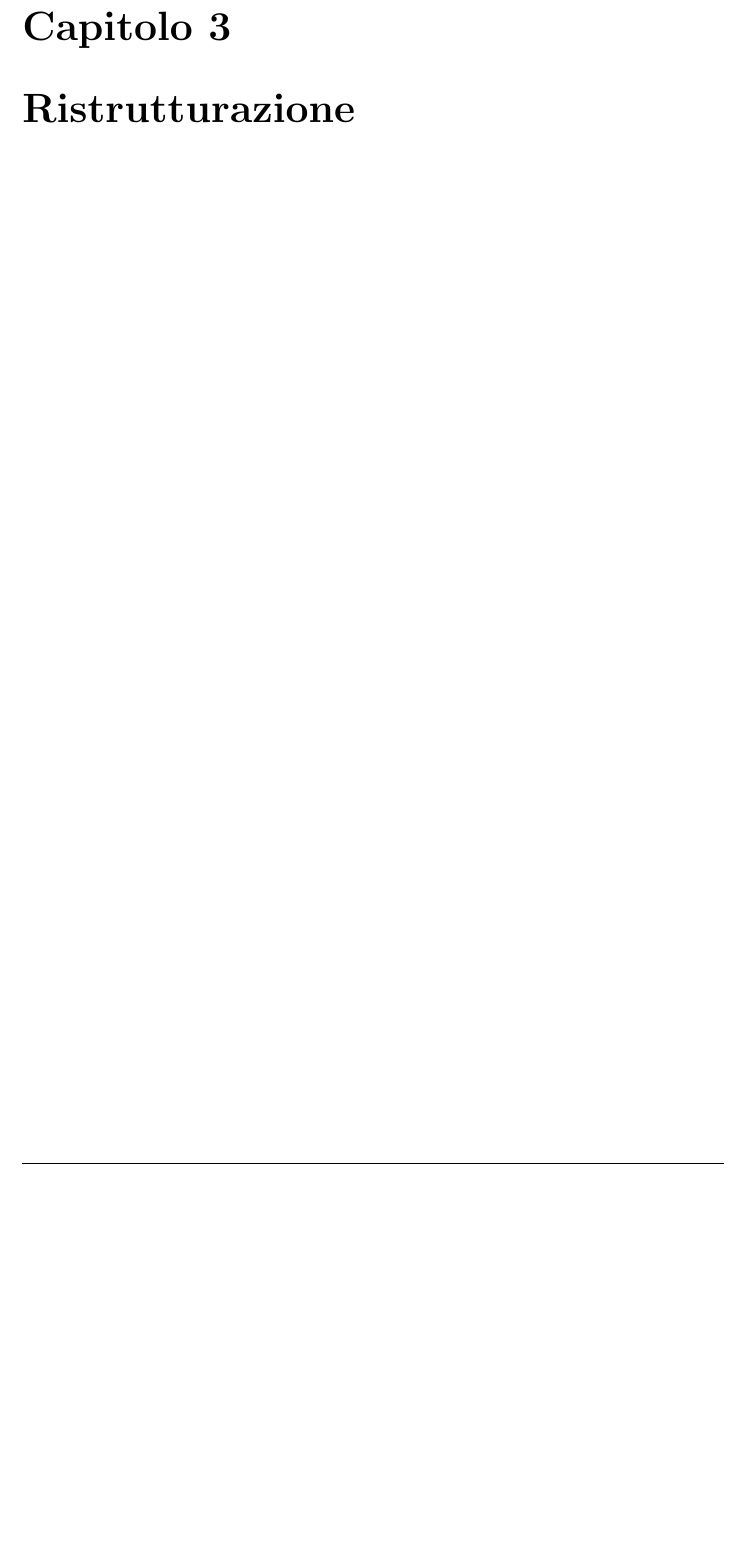
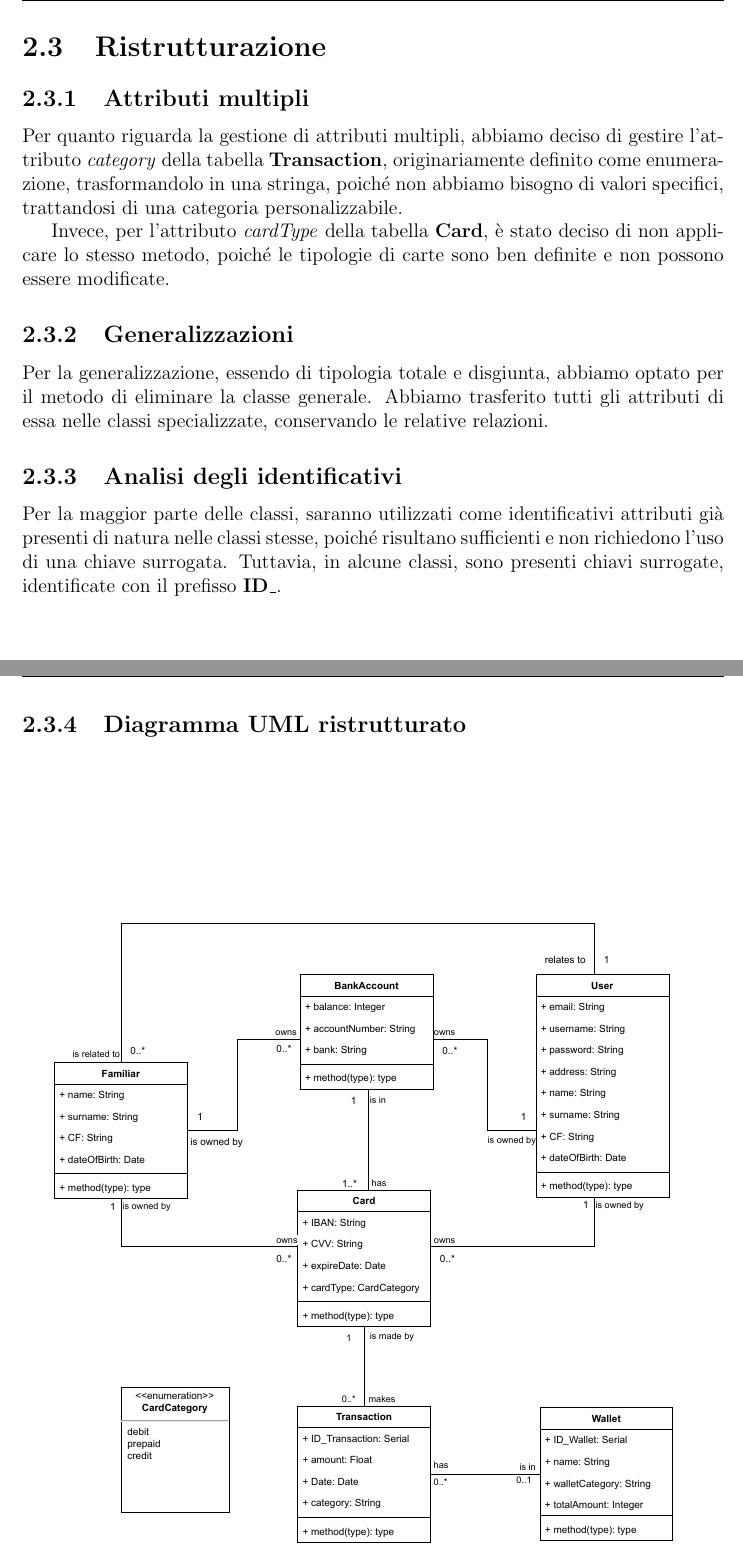
Before and after one commit to Franwik/SavingMoneyUnina, a LaTeX document (Database/Documentation/LatexSrc/main.tex, which reads Database/Documentation/LatexSrc/chapters/chapter_2.tex, Database/Documentation/LatexSrc/chapters/chapter_3.tex): part of page 6 of 6 before the commit and two parts of pages 6 and 7 of 10 after it, the two joined at a grey line, cut at the place of the change, the shorter picture padded with empty space. Compiled offline with pdfLaTeX.

Commit message:
docs[DB] Completed restucturated scheme
- Added all files for chapters;
- Divided files in sections and subsections;
- Added titlepage.

```diff
--- a/Database/Documentation/LatexSrc/chapters/chapter_2.tex
+++ b/Database/Documentation/LatexSrc/chapters/chapter_2.tex
@@ -17,0 +21,31 @@
+\section{Ristrutturazione}
+
+\subsection{Attributi multipli}
+
+Per quanto riguarda la gestione di attributi multipli,
+abbiamo deciso di gestire l'attributo \textit{category} della tabella
+\textbf{Transaction}, originariamente definito come enumerazione,
+trasformandolo in una stringa, poiché non abbiamo bisogno di valori
+specifici, trattandosi di una categoria personalizzabile.
+
+Invece, per l'attributo \textit{cardType} della tabella \textbf{Card},
+è stato deciso di non applicare lo stesso metodo, poiché le tipologie
+di carte sono ben definite e non possono essere modificate.
+
+\subsection{Generalizzazioni}
+
+Per la generalizzazione, essendo di tipologia totale e disgiunta,
+abbiamo optato per il metodo di eliminare la classe generale.
+Abbiamo trasferito tutti gli attributi di essa nelle
+classi specializzate, conservando le relative relazioni.
+
+\subsection{Analisi degli identificativi}
+
+Per la maggior parte delle classi, saranno utilizzati come identificativi
+attributi già presenti di natura nelle classi stesse, poiché risultano
+sufficienti e non richiedono l'uso di una chiave surrogata.
+Tuttavia, in alcune classi, sono presenti chiavi surrogate,
+identificate con il prefisso \textbf{ID\_}.
+
+\newpage
+\subsection{Diagramma UML ristrutturato}
@@ -17,0 +57,3 @@
+\end{figure}
+
+\newpage
--- a/Database/Documentation/LatexSrc/chapters/chapter_3.tex
+++ b/Database/Documentation/LatexSrc/chapters/chapter_3.tex
@@ -1 +0,0 @@
-\chapter{Ristrutturazione}
--- a/Database/Documentation/LatexSrc/main.tex
+++ b/Database/Documentation/LatexSrc/main.tex
@@ -1,5 +1,6 @@
 \documentclass[12pt]{report}
 \usepackage{pdfpages}
+\usepackage{hyperref}
 \usepackage[italian]{babel}
 \usepackage[utf8]{inputenc}
 \usepackage{graphicx}
@@ -8,7 +9,7 @@
 \usepackage{fancyhdr}
 \pagestyle{fancy}
 \fancyhead{}
-\fancyhead[L]{Saving Money Unina}
+\fancyhead[L]{SavingMoneyUnina}
 \fancyfoot{}
 \fancyfoot[L]{pag. \thepage}
 \fancyfoot[R]{\nouppercase{\leftmark}}
```
Also changed, not shown: Database/Documentation/LatexSrc/chapters/chapter_4.tex (added, +3 -0 lines), Database/Documentation/LatexSrc/chapters/titlepage.tex (+2 -4 lines), Database/Documentation/LatexSrc/main.pdf, Database/Documentation/LatexSrc/chapters/chapter_2.tex (19 more changed lines), Database/Documentation/LatexSrc/chapters/chapter_3.tex (9 more changed lines), Database/Documentation/LatexSrc/main.tex (7 more changed lines), 7 other files.
